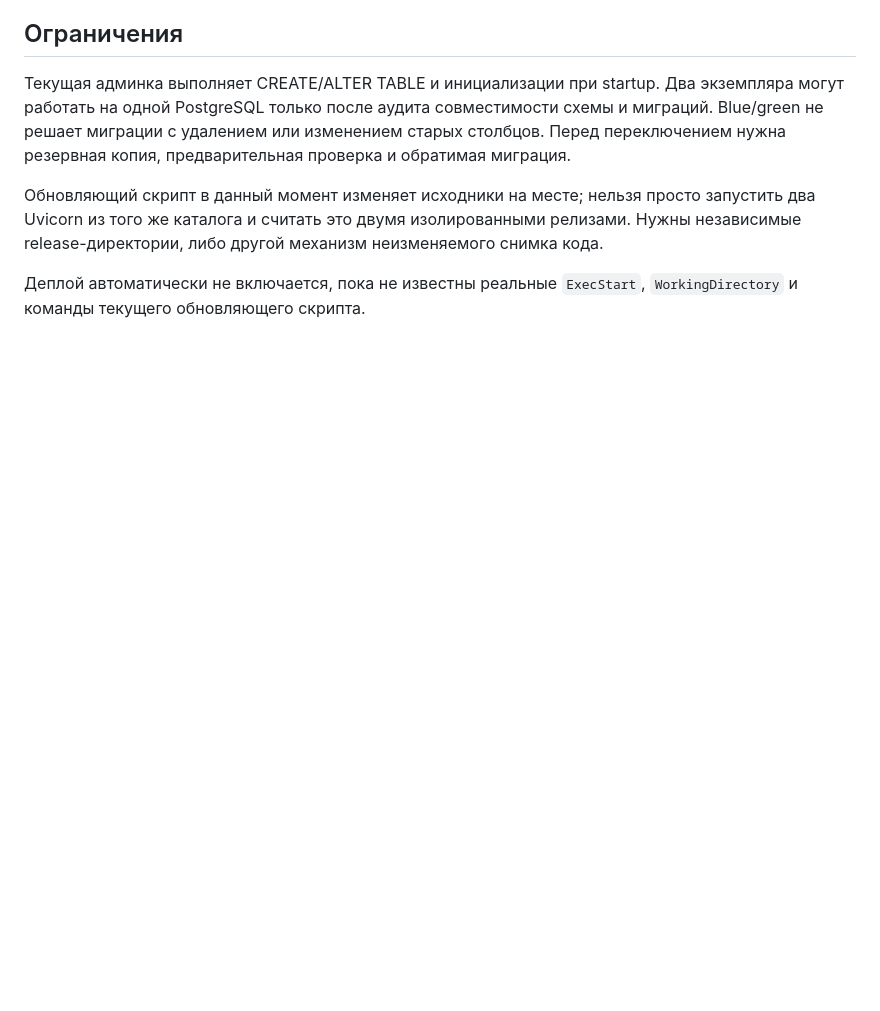
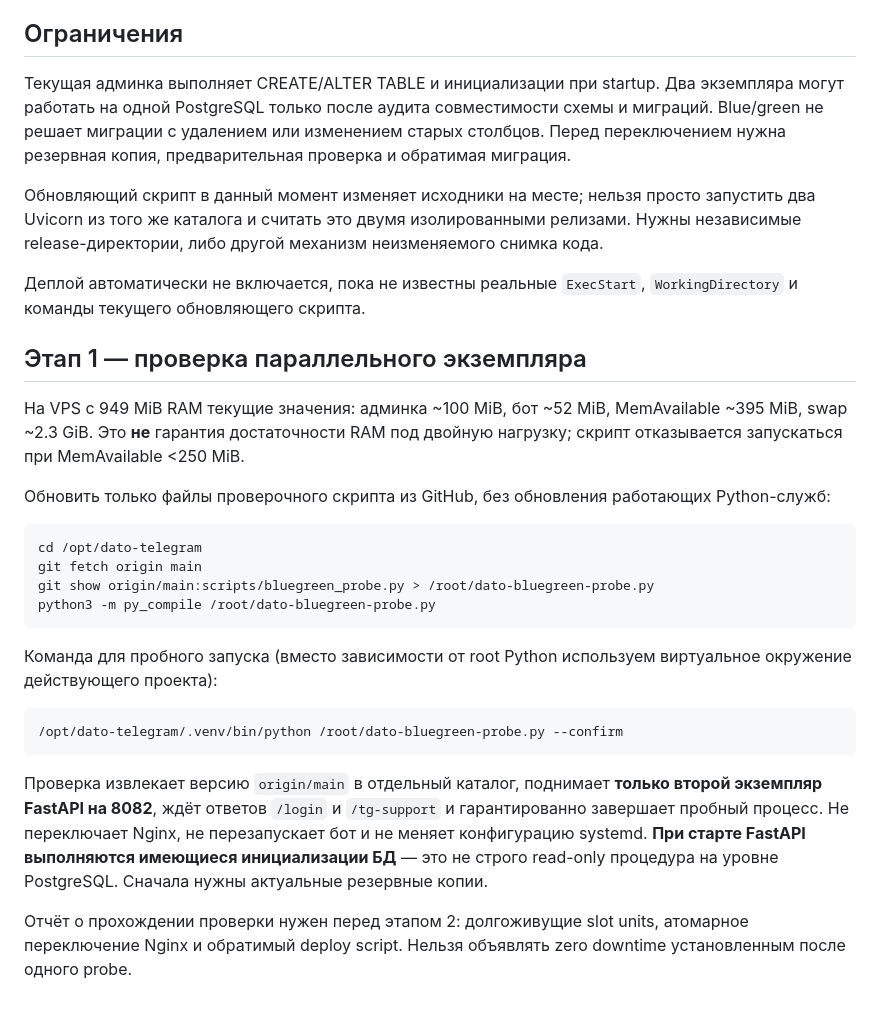
Before and after one commit to vazhap519/dato-telegram, a Markdown page: scripts/BLUE_GREEN_DEPLOY.md, the part around the change. Drawn GitHub-style; blank space fills up the shorter version.

Commit message:
Document staged parallel-admin smoke test before zero-downtime activation

````diff
--- a/scripts/BLUE_GREEN_DEPLOY.md
+++ b/scripts/BLUE_GREEN_DEPLOY.md
@@ -54,3 +54,38 @@
 
 Деплой автоматически не включается, пока не известны реальные
 `ExecStart`, `WorkingDirectory` и команды текущего обновляющего скрипта.
+
+## Этап 1 — проверка параллельного экземпляра
+
+На VPS с 949 MiB RAM текущие значения: админка ~100 MiB, бот ~52 MiB,
+MemAvailable ~395 MiB, swap ~2.3 GiB. Это **не** гарантия достаточности RAM
+под двойную нагрузку; скрипт отказывается запускаться при MemAvailable <250 MiB.
+
+Обновить только файлы проверочного скрипта из GitHub, без обновления
+работающих Python-служб:
+
+```bash
+cd /opt/dato-telegram
+git fetch origin main
+git show origin/main:scripts/bluegreen_probe.py > /root/dato-bluegreen-probe.py
+python3 -m py_compile /root/dato-bluegreen-probe.py
+```
+
+Команда для пробного запуска (вместо зависимости от root Python используем
+виртуальное окружение действующего проекта):
+
+```bash
+/opt/dato-telegram/.venv/bin/python /root/dato-bluegreen-probe.py --confirm
+```
+
+Проверка извлекает версию `origin/main` в отдельный каталог,
+поднимает **только второй экземпляр FastAPI на 8082**, ждёт ответов `/login`
+и `/tg-support` и гарантированно завершает пробный процесс.
+Не переключает Nginx, не перезапускает бот и не меняет конфигурацию systemd.
+**При старте FastAPI выполняются имеющиеся инициализации БД** — это
+не строго read-only процедура на уровне PostgreSQL. Сначала нужны
+актуальные резервные копии.
+
+Отчёт о прохождении проверки нужен перед этапом 2: долгоживущие slot units,
+атомарное переключение Nginx и обратимый deploy script.
+Нельзя объявлять zero downtime установленным после одного probe.
````
